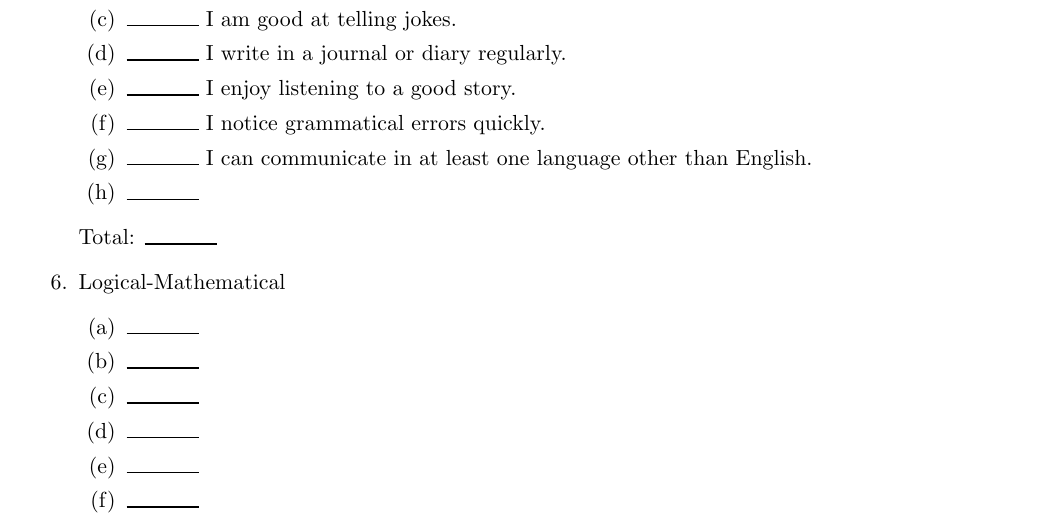
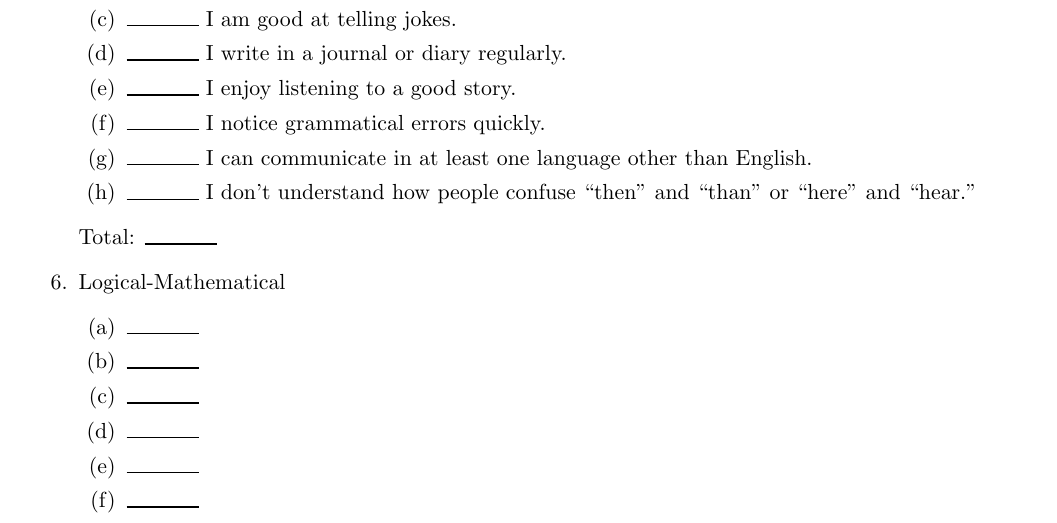
Before and after one commit to kb5vei/SCivault, a LaTeX problem sheet (Physics/TPT/Unit 1: Learning Profiles/Assignment 1.01 - Multiple Intelligences.tex): part of page 2 of 3, cut so that both start at the same text. Compiled offline with pdfLaTeX.

Commit message:
updated TPT 1.01 - Multiple Intelligences.

```diff
--- a/Physics/TPT/Unit 1: Learning Profiles/Assignment 1.01 - Multiple Intelligences.tex
+++ b/Physics/TPT/Unit 1: Learning Profiles/Assignment 1.01 - Multiple Intelligences.tex
@@ -102,7 +102,8 @@ Total:  \rule{.5in}{.01in}
 	\item \rule{.5in}{.01in} I enjoy listening to a good story.
 	\item \rule{.5in}{.01in} I notice grammatical errors quickly.
 	\item \rule{.5in}{.01in} I can communicate in at least one language other than English.
-	\item \rule{.5in}{.01in}
+	\item \rule{.5in}{.01in} I don't understand how people confuse ``then'' and ``than" or ``here" and ``hear."
+
 \end{enumerate}
 Total:  \rule{.5in}{.01in}
 
```
Also changed, not shown: Physics/TPT/Unit 1: Learning Profiles/Assignment 1.01 - Multiple Intelligences.pdf, 2 other files.
